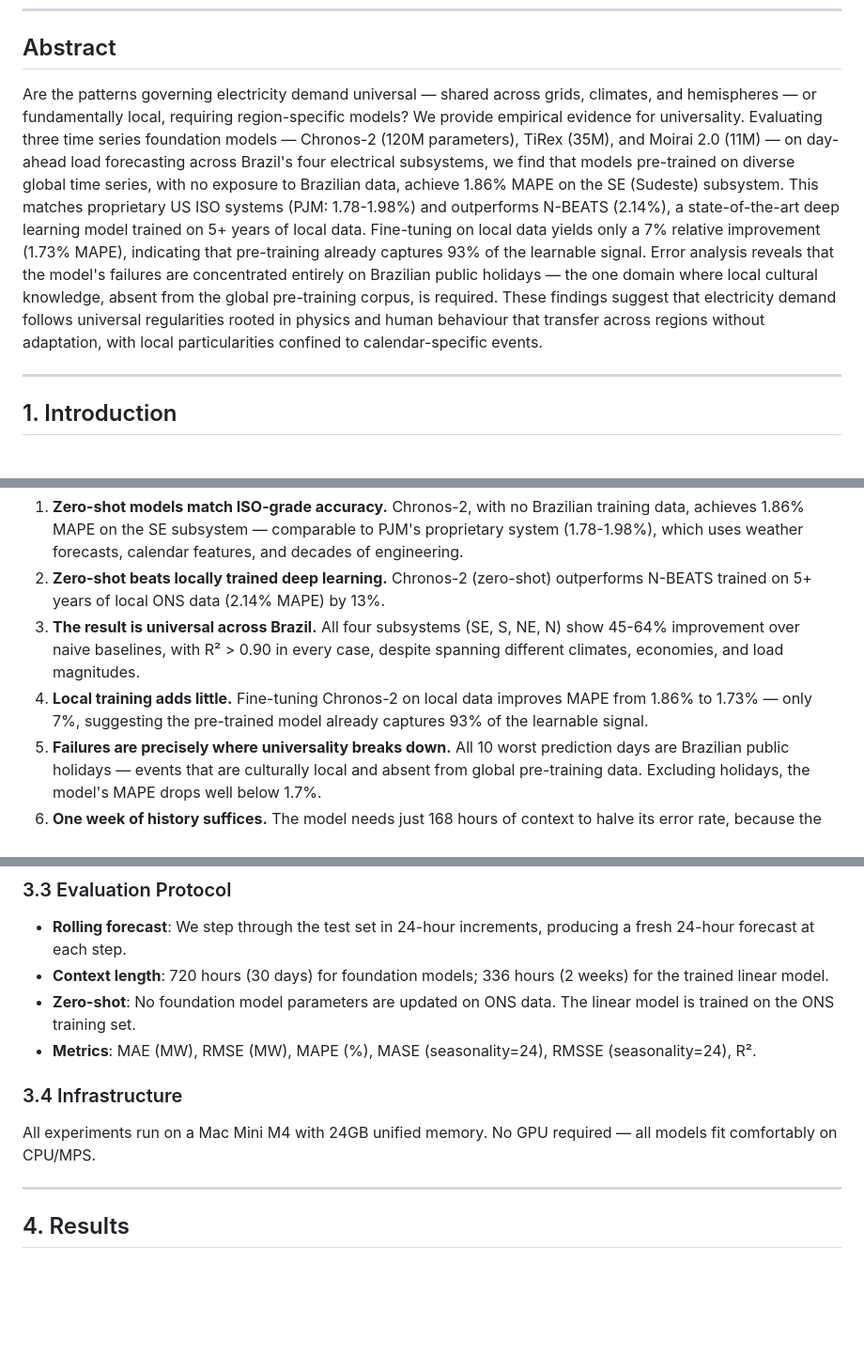
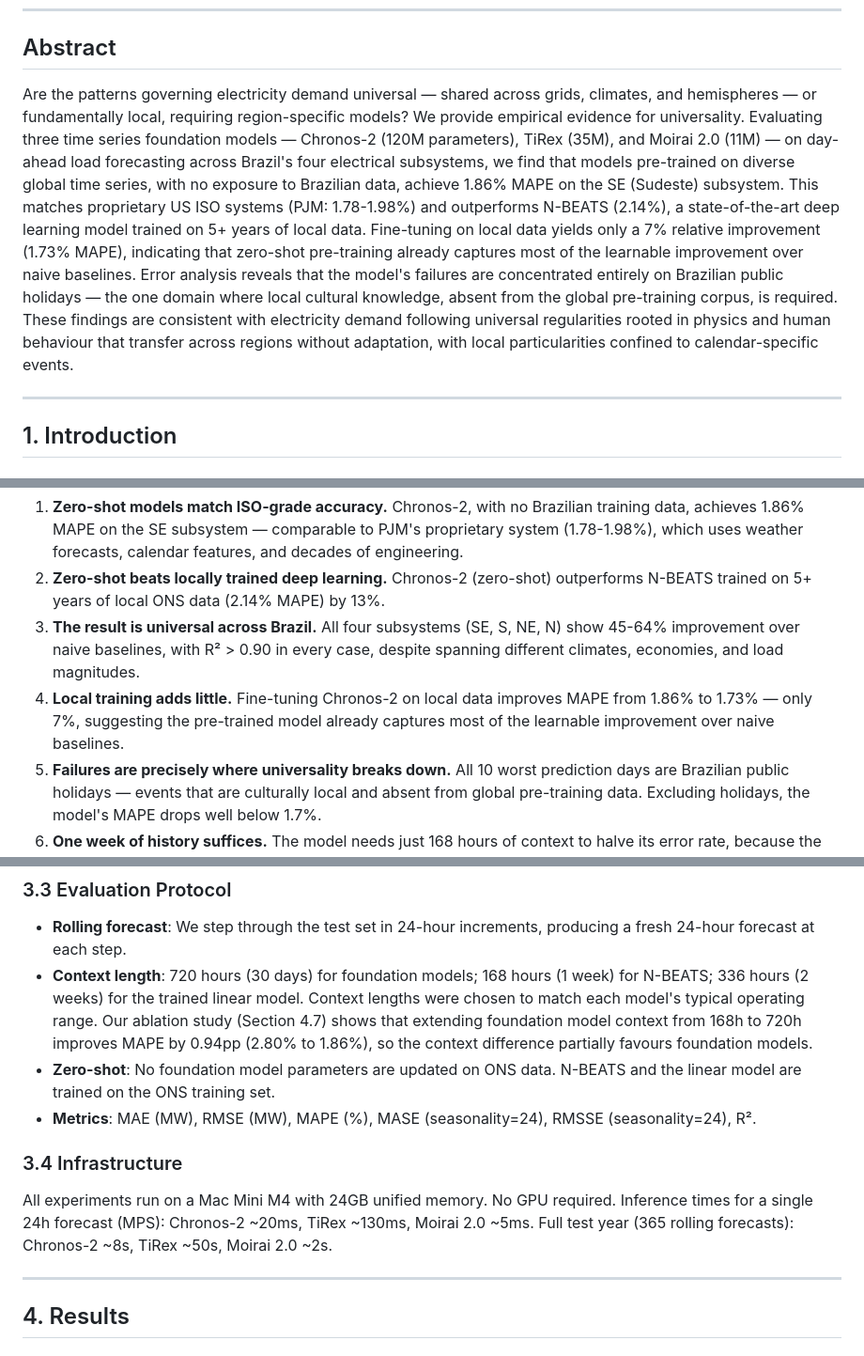
Before and after one commit to nelsonbarlow/brazil-energy-forecast, a Markdown page: DRAFT_PAPER.md, 3 parts joined by grey strips. Shown at 94% size. Rendered like a GitHub page; blank space fills up the shorter version.

```diff
--- a/DRAFT_PAPER.md
+++ b/DRAFT_PAPER.md
@@ -6,7 +6,7 @@
 
 ## Abstract
 
-Are the patterns governing electricity demand universal — shared across grids, climates, and hemispheres — or fundamentally local, requiring region-specific models? We provide empirical evidence for universality. Evaluating three time series foundation models — Chronos-2 (120M parameters), TiRex (35M), and Moirai 2.0 (11M) — on day-ahead load forecasting across Brazil's four electrical subsystems, we find that models pre-trained on diverse global time series, with no exposure to Brazilian data, achieve 1.86% MAPE on the SE (Sudeste) subsystem. This matches proprietary US ISO systems (PJM: 1.78-1.98%) and outperforms N-BEATS (2.14%), a state-of-the-art deep learning model trained on 5+ years of local data. Fine-tuning on local data yields only a 7% relative improvement (1.73% MAPE), indicating that pre-training already captures 93% of the learnable signal. Error analysis reveals that the model's failures are concentrated entirely on Brazilian public holidays — the one domain where local cultural knowledge, absent from the global pre-training corpus, is required. These findings suggest that electricity demand follows universal regularities rooted in physics and human behaviour that transfer across regions without adaptation, with local particularities confined to calendar-specific events.
+Are the patterns governing electricity demand universal — shared across grids, climates, and hemispheres — or fundamentally local, requiring region-specific models? We provide empirical evidence for universality. Evaluating three time series foundation models — Chronos-2 (120M parameters), TiRex (35M), and Moirai 2.0 (11M) — on day-ahead load forecasting across Brazil's four electrical subsystems, we find that models pre-trained on diverse global time series, with no exposure to Brazilian data, achieve 1.86% MAPE on the SE (Sudeste) subsystem. This matches proprietary US ISO systems (PJM: 1.78-1.98%) and outperforms N-BEATS (2.14%), a state-of-the-art deep learning model trained on 5+ years of local data. Fine-tuning on local data yields only a 7% relative improvement (1.73% MAPE), indicating that zero-shot pre-training already captures most of the learnable improvement over naive baselines. Error analysis reveals that the model's failures are concentrated entirely on Brazilian public holidays — the one domain where local cultural knowledge, absent from the global pre-training corpus, is required. These findings are consistent with electricity demand following universal regularities rooted in physics and human behaviour that transfer across regions without adaptation, with local particularities confined to calendar-specific events.
 
 ---
 
@@ -29,7 +29,7 @@ The evidence strongly favours universality:
 1. **Zero-shot models match ISO-grade accuracy.** Chronos-2, with no Brazilian training data, achieves 1.86% MAPE on the SE subsystem — comparable to PJM's proprietary system (1.78-1.98%), which uses weather forecasts, calendar features, and decades of engineering.
 2. **Zero-shot beats locally trained deep learning.** Chronos-2 (zero-shot) outperforms N-BEATS trained on 5+ years of local ONS data (2.14% MAPE) by 13%.
 3. **The result is universal across Brazil.** All four subsystems (SE, S, NE, N) show 45-64% improvement over naive baselines, with R² > 0.90 in every case, despite spanning different climates, economies, and load magnitudes.
-4. **Local training adds little.** Fine-tuning Chronos-2 on local data improves MAPE from 1.86% to 1.73% — only 7%, suggesting the pre-trained model already captures 93% of the learnable signal.
+4. **Local training adds little.** Fine-tuning Chronos-2 on local data improves MAPE from 1.86% to 1.73% — only 7%, suggesting the pre-trained model already captures most of the learnable improvement over naive baselines.
 5. **Failures are precisely where universality breaks down.** All 10 worst prediction days are Brazilian public holidays — events that are culturally local and absent from global pre-training data. Excluding holidays, the model's MAPE drops well below 1.7%.
 6. **One week of history suffices.** The model needs just 168 hours of context to halve its error rate, because the weekly demand cycle is the dominant universal pattern.
 
@@ -107,13 +107,13 @@ Given a context window of H historical hourly load values for a single subsystem
 ### 3.3 Evaluation Protocol
 
 - **Rolling forecast**: We step through the test set in 24-hour increments, producing a fresh 24-hour forecast at each step.
-- **Context length**: 720 hours (30 days) for foundation models; 336 hours (2 weeks) for the trained linear model.
-- **Zero-shot**: No foundation model parameters are updated on ONS data. The linear model is trained on the ONS training set.
+- **Context length**: 720 hours (30 days) for foundation models; 168 hours (1 week) for N-BEATS; 336 hours (2 weeks) for the trained linear model. Context lengths were chosen to match each model's typical operating range. Our ablation study (Section 4.7) shows that extending foundation model context from 168h to 720h improves MAPE by 0.94pp (2.80% to 1.86%), so the context difference partially favours foundation models.
+- **Zero-shot**: No foundation model parameters are updated on ONS data. N-BEATS and the linear model are trained on the ONS training set.
 - **Metrics**: MAE (MW), RMSE (MW), MAPE (%), MASE (seasonality=24), RMSSE (seasonality=24), R².
 
 ### 3.4 Infrastructure
 
-All experiments run on a Mac Mini M4 with 24GB unified memory. No GPU required — all models fit comfortably on CPU/MPS.
+All experiments run on a Mac Mini M4 with 24GB unified memory. No GPU required. Inference times for a single 24h forecast (MPS): Chronos-2 ~20ms, TiRex ~130ms, Moirai 2.0 ~5ms. Full test year (365 rolling forecasts): Chronos-2 ~8s, TiRex ~50s, Moirai 2.0 ~2s.
 
 ---
 
```
Also changed, not shown: other parts of DRAFT_PAPER.md (+7 -7 lines).
